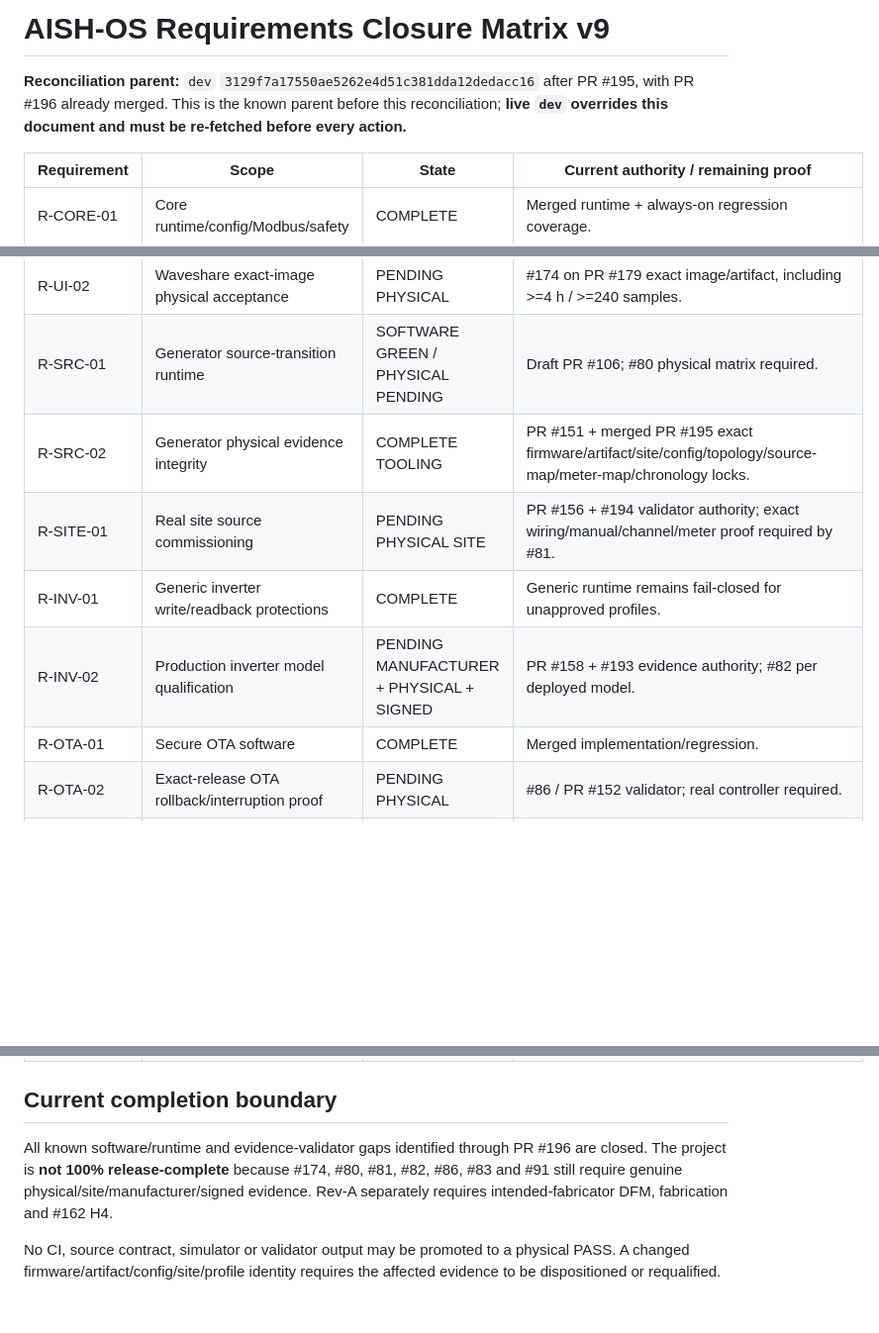
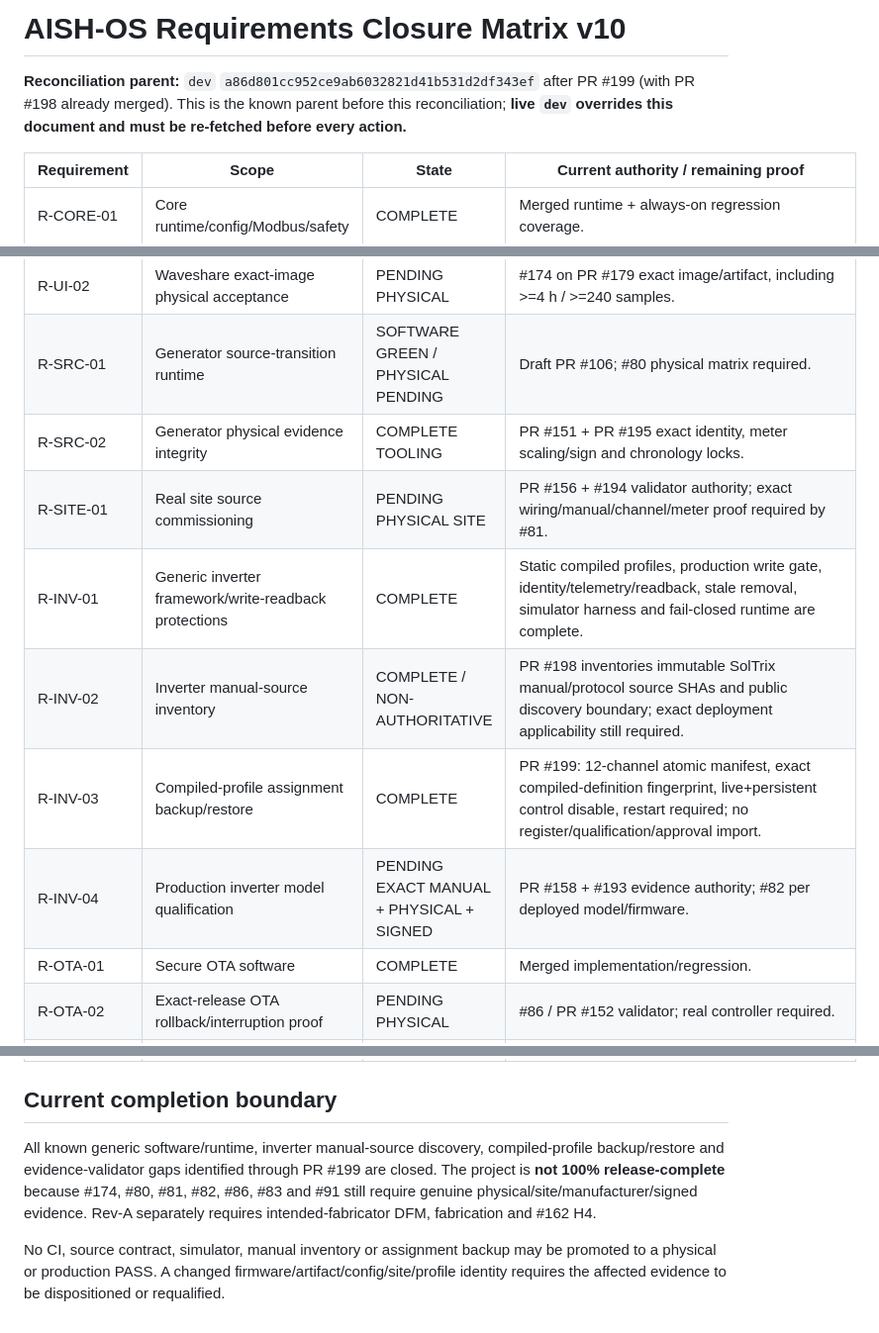
Before and after one commit to raohassandev/esp32_firmware, a Markdown page: REQUIREMENTS_MATRIX.md, 3 parts joined by grey strips. Shown at 99% size. Drawn GitHub-style; blank space fills up the shorter version.

Commit message:
governance: reconcile requirements through PR 199

```diff
--- a/REQUIREMENTS_MATRIX.md
+++ b/REQUIREMENTS_MATRIX.md
@@ -1,6 +1,6 @@
-# AISH-OS Requirements Closure Matrix v9
+# AISH-OS Requirements Closure Matrix v10
 
-**Reconciliation parent:** `dev` `3129f7a17550ae5262e4d51c381dda12dedacc16` after PR #195, with PR #196 already merged. This is the known parent before this reconciliation; **live `dev` overrides this document and must be re-fetched before every action.**
+**Reconciliation parent:** `dev` `a86d801cc952ce9ab6032821d41b531d2df343ef` after PR #199 (with PR #198 already merged). This is the known parent before this reconciliation; **live `dev` overrides this document and must be re-fetched before every action.**
 
 | Requirement | Scope | State | Current authority / remaining proof |
 |---|---|---|---|
@@ -8,10 +8,12 @@
 | R-UI-01 | Industrial operator/engineering UI software | COMPLETE | PRs #165/#167/#169/#172/#173/#176; exact Waveshare candidate PR #179 is software-GREEN. |
 | R-UI-02 | Waveshare exact-image physical acceptance | PENDING PHYSICAL | #174 on PR #179 exact image/artifact, including >=4 h / >=240 samples. |
 | R-SRC-01 | Generator source-transition runtime | SOFTWARE GREEN / PHYSICAL PENDING | Draft PR #106; #80 physical matrix required. |
-| R-SRC-02 | Generator physical evidence integrity | COMPLETE TOOLING | PR #151 + merged PR #195 exact firmware/artifact/site/config/topology/source-map/meter-map/chronology locks. |
+| R-SRC-02 | Generator physical evidence integrity | COMPLETE TOOLING | PR #151 + PR #195 exact identity, meter scaling/sign and chronology locks. |
 | R-SITE-01 | Real site source commissioning | PENDING PHYSICAL SITE | PR #156 + #194 validator authority; exact wiring/manual/channel/meter proof required by #81. |
-| R-INV-01 | Generic inverter write/readback protections | COMPLETE | Generic runtime remains fail-closed for unapproved profiles. |
-| R-INV-02 | Production inverter model qualification | PENDING MANUFACTURER + PHYSICAL + SIGNED | PR #158 + #193 evidence authority; #82 per deployed model. |
+| R-INV-01 | Generic inverter framework/write-readback protections | COMPLETE | Static compiled profiles, production write gate, identity/telemetry/readback, stale removal, simulator harness and fail-closed runtime are complete. |
+| R-INV-02 | Inverter manual-source inventory | COMPLETE / NON-AUTHORITATIVE | PR #198 inventories immutable SolTrix manual/protocol source SHAs and public discovery boundary; exact deployment applicability still required. |
+| R-INV-03 | Compiled-profile assignment backup/restore | COMPLETE | PR #199: 12-channel atomic manifest, exact compiled-definition fingerprint, live+persistent control disable, restart required; no register/qualification/approval import. |
+| R-INV-04 | Production inverter model qualification | PENDING EXACT MANUAL + PHYSICAL + SIGNED | PR #158 + #193 evidence authority; #82 per deployed model/firmware. |
 | R-OTA-01 | Secure OTA software | COMPLETE | Merged implementation/regression. |
 | R-OTA-02 | Exact-release OTA rollback/interruption proof | PENDING PHYSICAL | #86 / PR #152 validator; real controller required. |
 | R-FAT-01 | Integrated Grid/DG/Modbus endurance | PENDING PHYSICAL | PR #160 + #192 exact final-release identity validation; #83 after prerequisites. |
@@ -28,6 +30,6 @@
 
 ## Current completion boundary
 
-All known software/runtime and evidence-validator gaps identified through PR #196 are closed. The project is **not 100% release-complete** because #174, #80, #81, #82, #86, #83 and #91 still require genuine physical/site/manufacturer/signed evidence. Rev-A separately requires intended-fabricator DFM, fabrication and #162 H4.
+All known generic software/runtime, inverter manual-source discovery, compiled-profile backup/restore and evidence-validator gaps identified through PR #199 are closed. The project is **not 100% release-complete** because #174, #80, #81, #82, #86, #83 and #91 still require genuine physical/site/manufacturer/signed evidence. Rev-A separately requires intended-fabricator DFM, fabrication and #162 H4.
 
-No CI, source contract, simulator or validator output may be promoted to a physical PASS. A changed firmware/artifact/config/site/profile identity requires the affected evidence to be dispositioned or requalified.
+No CI, source contract, simulator, manual inventory or assignment backup may be promoted to a physical or production PASS. A changed firmware/artifact/config/site/profile identity requires the affected evidence to be dispositioned or requalified.
```
